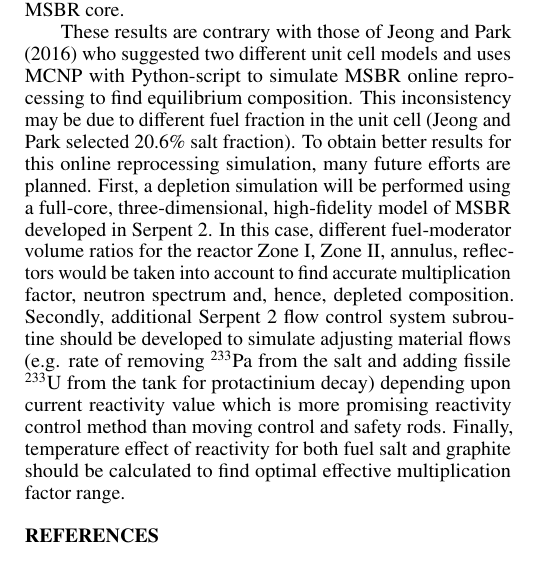
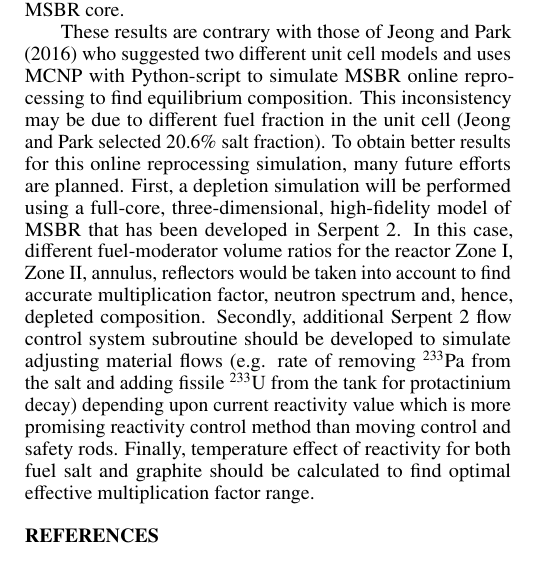
Before and after one commit to arfc/publications, a LaTeX document (msbr_reproc.tex): part of one column of page 4 of 5, cut so that both start at the same text. Compiled offline with pdfLaTeX.

Commit message:
minor grammar

```diff
--- a/msbr_reproc.tex
+++ b/msbr_reproc.tex
@@ -369,7 +369,7 @@ inconsistency may be due to different fuel fraction in the unit cell (Jeong and
 Park selected 20.6\% salt fraction). To obtain better results for this online
 reprocessing simulation, many future efforts are planned. First, a depletion
 simulation will be performed using a  full-core, three-dimensional, high-fidelity
-model of \gls{MSBR} developed in Serpent 2. In this case, different
+model of \gls{MSBR} that has been developed in Serpent 2. In this case, different
 fuel-moderator volume ratios for the reactor Zone I, Zone II, annulus,
 reflectors would be taken into account to find accurate multiplication factor,
 neutron spectrum and, hence, depleted composition. Secondly, additional Serpent
```
